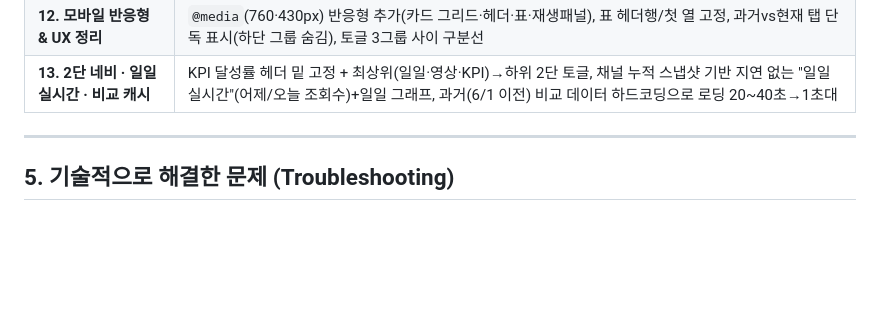
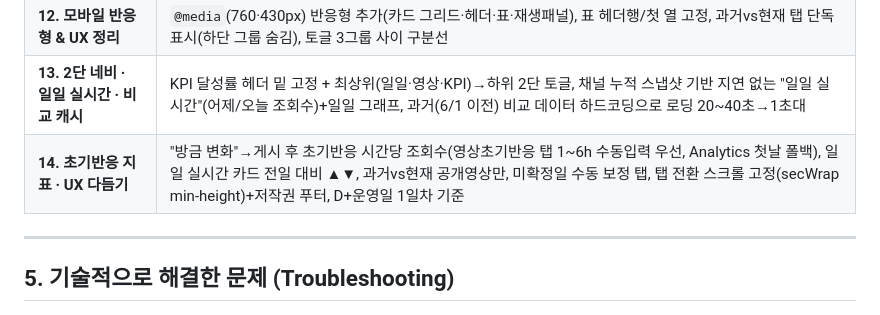
Before and after one commit to sh00000sh/youtube-dashboard, a Markdown page: DEVLOG.md, the part around the change. Rendered like a GitHub page; blank space fills up the shorter version.

Commit message:
DEVLOG: 초기반응 지표·UX 다듬기 타임라인14 추가
Co-Authored-By: Claude Opus 4.8 <noreply@anthropic.com>

```diff
--- a/DEVLOG.md
+++ b/DEVLOG.md
@@ -100,6 +100,7 @@
 | **11. 관리자 모드** | 비번 잠금 + 노출수/CTR 셀 인라인 편집 + KPI/제목 수정·저장(설정 시트 영속화) |
 | **12. 모바일 반응형 & UX 정리** | `@media`(760·430px) 반응형 추가(카드 그리드·헤더·표·재생패널), 표 헤더행/첫 열 고정, 과거vs현재 탭 단독 표시(하단 그룹 숨김), 토글 3그룹 사이 구분선 |
 | **13. 2단 네비 · 일일 실시간 · 비교 캐시** | KPI 달성률 헤더 밑 고정 + 최상위(일일·영상·KPI)→하위 2단 토글, 채널 누적 스냅샷 기반 지연 없는 "일일 실시간"(어제/오늘 조회수)+일일 그래프, 과거(6/1 이전) 비교 데이터 하드코딩으로 로딩 20~40초→1초대 |
+| **14. 초기반응 지표 · UX 다듬기** | "방금 변화"→게시 후 초기반응 시간당 조회수(영상초기반응 탭 1~6h 수동입력 우선, Analytics 첫날 폴백), 일일 실시간 카드 전일 대비 ▲▼, 과거vs현재 공개영상만, 미확정일 수동 보정 탭, 탭 전환 스크롤 고정(secWrap min-height)+저작권 푸터, D+운영일 1일차 기준 |
 
 ---
 
```
